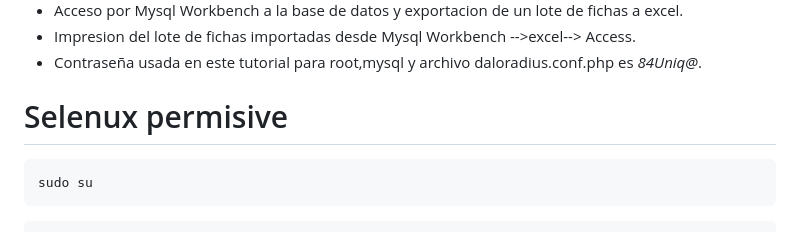
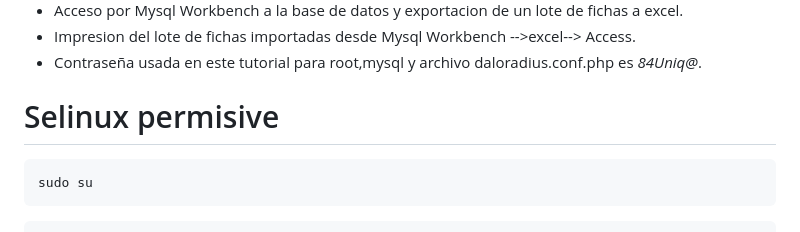
Before and after one commit to wirisp/daloradius-almalinux8, a Markdown page: README.md, the part around the change. GitHub-like rendering.

````diff
--- a/README.md
+++ b/README.md
@@ -46,7 +46,7 @@ Thanks goes to these wonderful people :
 - Acceso por Mysql Workbench a la base de datos y exportacion de un lote de fichas a excel.
 - Impresion del lote de fichas importadas desde Mysql Workbench -->excel--> Access.
 - Contraseña usada en este tutorial para root,mysql y archivo daloradius.conf.php es *84Uniq@*.
-# Selenux permisive
+# Selinux permisive
 ```
 sudo su
 ```
````
